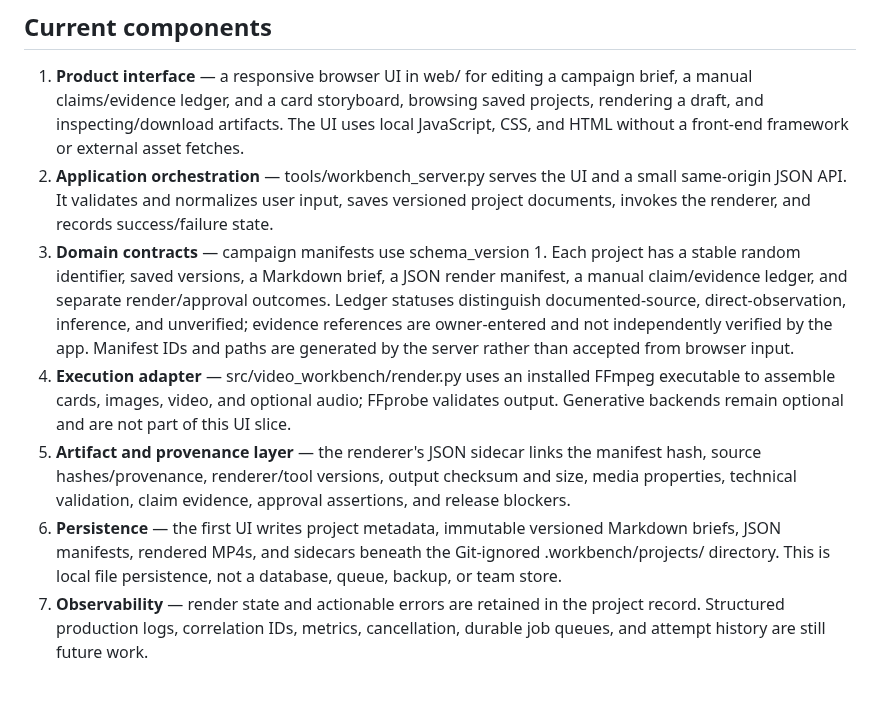
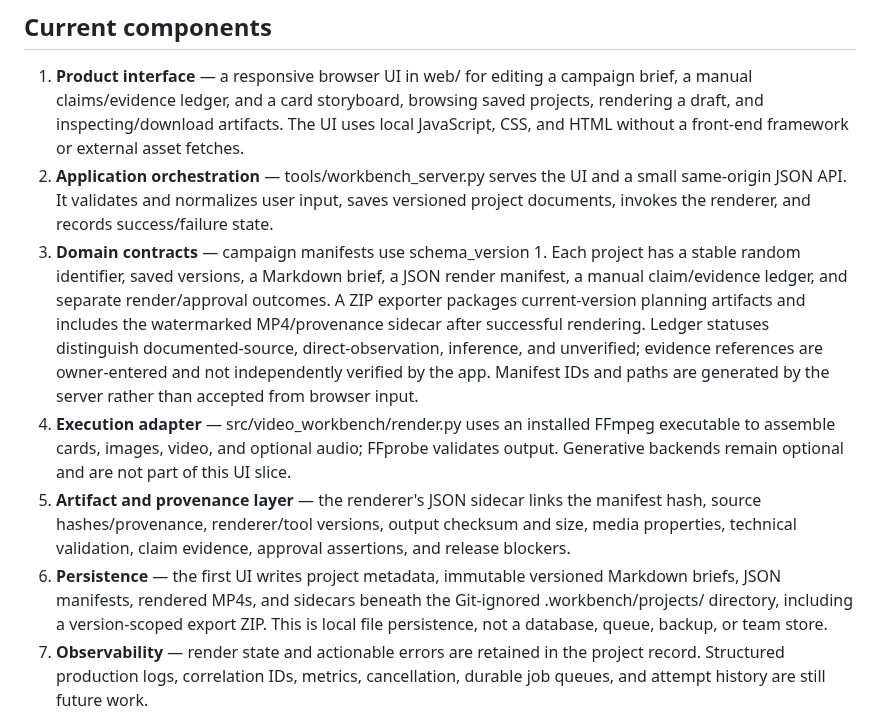
Before and after one commit to Loofy147/video-workbench, a Markdown page: docs/ARCHITECTURE.md, the part around the change. GitHub-like rendering; blank space fills up the shorter version.

Commit message:
docs: document version-scoped draft pack artifact

```diff
--- a/docs/ARCHITECTURE.md
+++ b/docs/ARCHITECTURE.md
@@ -10,10 +10,10 @@ Keep product contracts provider-independent. The workflow should be usable witho
 
 1. **Product interface** — a responsive browser UI in web/ for editing a campaign brief, a manual claims/evidence ledger, and a card storyboard, browsing saved projects, rendering a draft, and inspecting/download artifacts. The UI uses local JavaScript, CSS, and HTML without a front-end framework or external asset fetches.
 2. **Application orchestration** — tools/workbench_server.py serves the UI and a small same-origin JSON API. It validates and normalizes user input, saves versioned project documents, invokes the renderer, and records success/failure state.
-3. **Domain contracts** — campaign manifests use schema_version 1. Each project has a stable random identifier, saved versions, a Markdown brief, a JSON render manifest, a manual claim/evidence ledger, and separate render/approval outcomes. Ledger statuses distinguish documented-source, direct-observation, inference, and unverified; evidence references are owner-entered and not independently verified by the app. Manifest IDs and paths are generated by the server rather than accepted from browser input.
+3. **Domain contracts** — campaign manifests use schema_version 1. Each project has a stable random identifier, saved versions, a Markdown brief, a JSON render manifest, a manual claim/evidence ledger, and separate render/approval outcomes. A ZIP exporter packages current-version planning artifacts and includes the watermarked MP4/provenance sidecar after successful rendering. Ledger statuses distinguish documented-source, direct-observation, inference, and unverified; evidence references are owner-entered and not independently verified by the app. Manifest IDs and paths are generated by the server rather than accepted from browser input.
 4. **Execution adapter** — src/video_workbench/render.py uses an installed FFmpeg executable to assemble cards, images, video, and optional audio; FFprobe validates output. Generative backends remain optional and are not part of this UI slice.
 5. **Artifact and provenance layer** — the renderer's JSON sidecar links the manifest hash, source hashes/provenance, renderer/tool versions, output checksum and size, media properties, technical validation, claim evidence, approval assertions, and release blockers.
-6. **Persistence** — the first UI writes project metadata, immutable versioned Markdown briefs, JSON manifests, rendered MP4s, and sidecars beneath the Git-ignored .workbench/projects/ directory. This is local file persistence, not a database, queue, backup, or team store.
+6. **Persistence** — the first UI writes project metadata, immutable versioned Markdown briefs, JSON manifests, rendered MP4s, and sidecars beneath the Git-ignored .workbench/projects/ directory, including a version-scoped export ZIP. This is local file persistence, not a database, queue, backup, or team store.
 7. **Observability** — render state and actionable errors are retained in the project record. Structured production logs, correlation IDs, metrics, cancellation, durable job queues, and attempt history are still future work.
 
 These are logical responsibilities, not a mandate to deploy separate services. The current implementation deliberately uses the standard library and a single local server to reduce setup cost.
```
